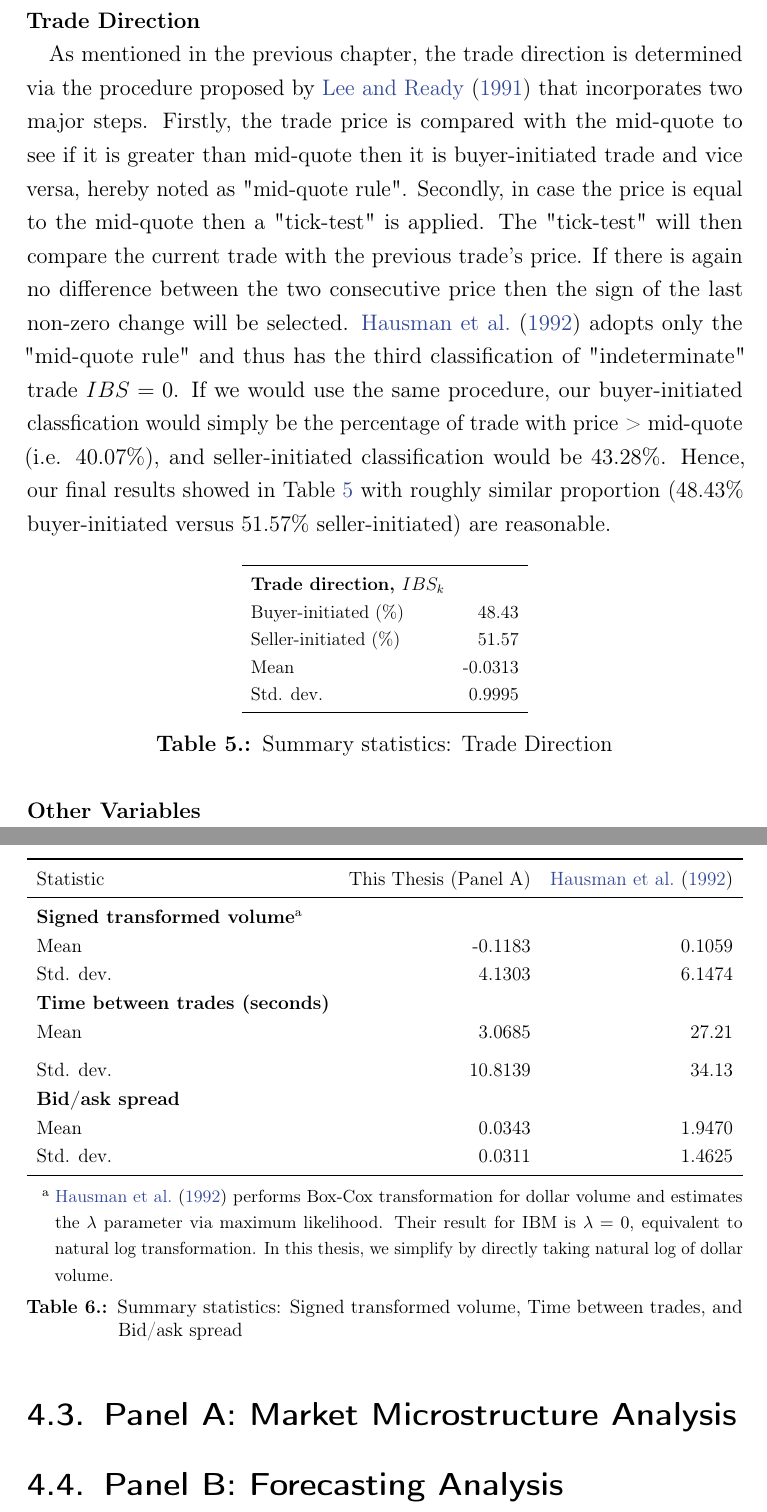
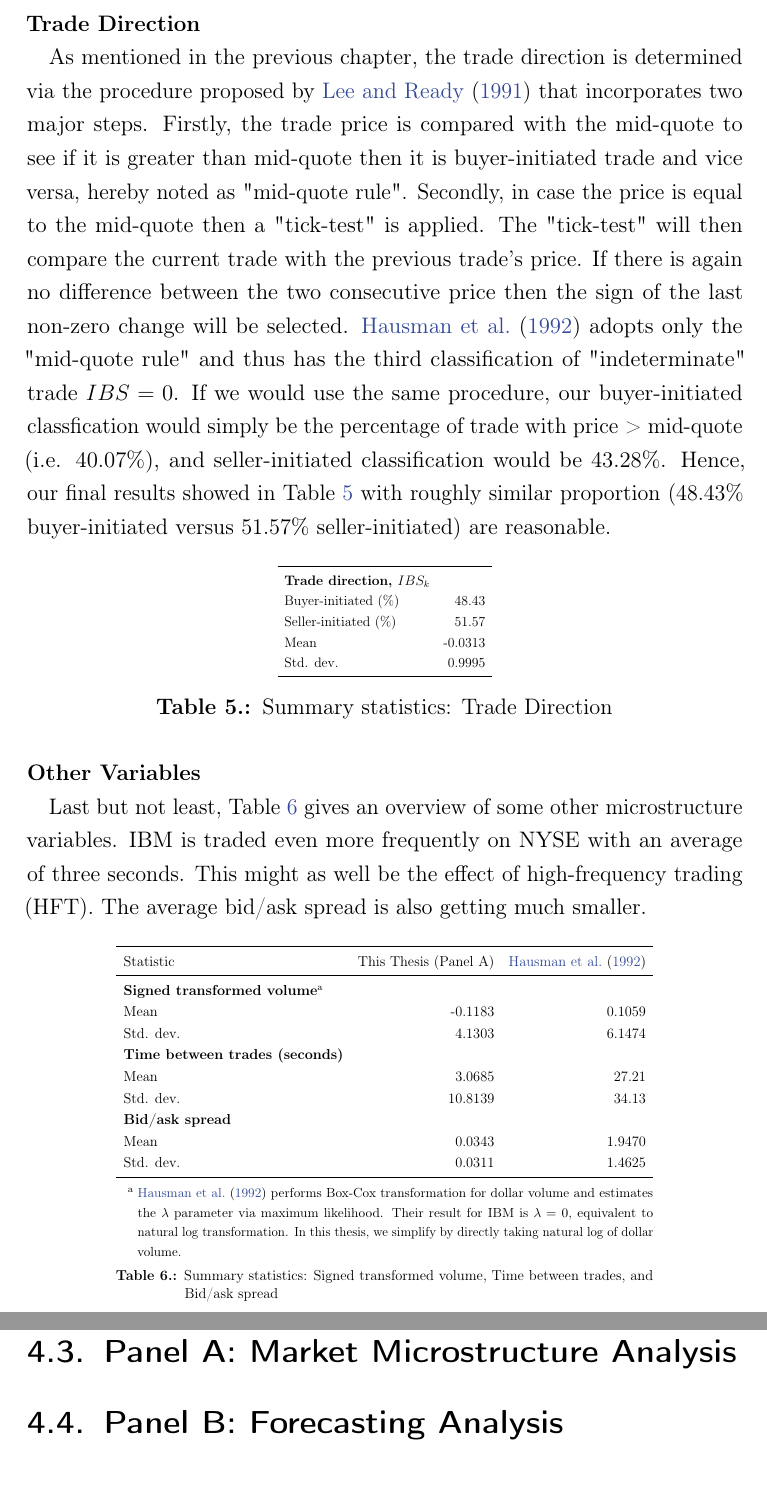
Before and after one commit to thuhtran/Master-thesis-Overleaf-backup, a LaTeX thesis (thesis_main.tex, which reads chapters/4-mainresults.tex): two parts of pages 20 and 21 of 28, joined at a grey line, cut so that both start at the same text. Compiled offline with pdfLaTeX.

Commit message:
Updates from Overleaf

```diff
--- a/chapters/4-mainresults.tex
+++ b/chapters/4-mainresults.tex
@@ -97,7 +97,7 @@ As mentioned in the previous chapter, the trade direction is determined via the
 
 \begin{table}[H]
 \centering
-\resizebox{0.4\textwidth}{!}{%
+\resizebox{0.3\textwidth}{!}{%
 \begin{tabular}{lr}
 \toprule
 \textbf{Trade direction, $IBS_k$ }& \\
@@ -113,10 +113,23 @@ Std. dev. & 0.9995\\
 
 {\noindent\bfseries Other Variables }
 
+Last but not least, \tabref{tab:table-6} gives an overview of some other microstructure variables. IBM is traded even more frequently on NYSE with an average of three seconds. This might as well be the effect of high-frequency trading (HFT). The average bid/ask spread is also getting much smaller.
+
+
+
+
+
+
+
+
+
+
+
+
 
 \begin{table}[H]
 \centering
-\resizebox{1\textwidth}{!}{%
+\resizebox{0.75\textwidth}{!}{%
 \begin{threeparttable}
 \begin{tabular}{lrr}
 \toprule
@@ -127,7 +140,6 @@ Mean & -0.1183 & 0.1059 \\
 Std. dev. & 4.1303 & 6.1474 \\
 \textbf{Time between trades (seconds)} & & \\
 Mean & 3.0685 & 27.21 \\
-\addlinespace
 Std. dev. & 10.8139 & 34.13 \\
 \textbf{Bid/ask spread} & & \\
 Mean & 0.0343 & 1.9470 \\
```
Also changed, not shown: chapters/4-mainresults.tex (5 more changed lines).
